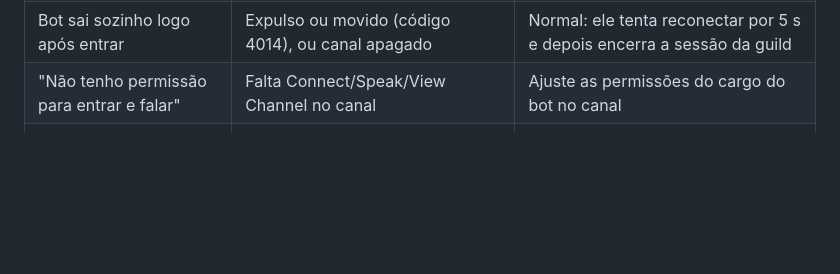
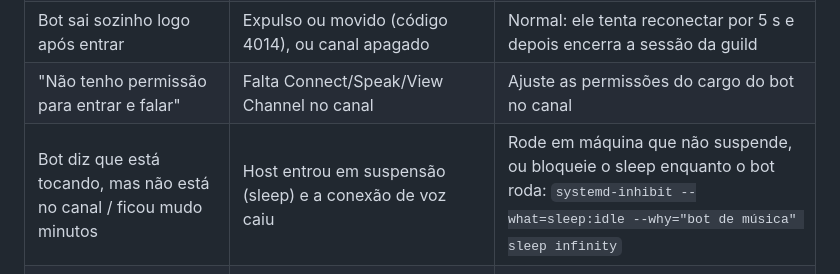
Before and after one commit to Gabriel-Moura1033/DiscordMusicBot_DjSeraphine, a Markdown page: README.md, the part around the change. GitHub-like rendering; blank space fills up the shorter version.

Commit message:
docs: registra suspensão do host como causa da queda de voz
Co-Authored-By: Claude Opus 5.5 <noreply@anthropic.com>

```diff
--- a/README.md
+++ b/README.md
@@ -98,6 +98,7 @@ docker compose exec dj yt-dlp -v -F "https://www.youtube.com/watch?v=ID"
 | Bot entra, mas ninguém ouve | Protocolo E2EE DAVE sem suporte, ou opus ausente | Confirme `@discordjs/voice` ≥ 0.19; rode com `LOG_LEVEL=debug` e veja o *dependency report* no log |
 | Bot sai sozinho logo após entrar | Expulso ou movido (código 4014), ou canal apagado | Normal: ele tenta reconectar por 5 s e depois encerra a sessão da guild |
 | "Não tenho permissão para entrar e falar" | Falta Connect/Speak/View Channel no canal | Ajuste as permissões do cargo do bot no canal |
+| Bot diz que está tocando, mas não está no canal / ficou mudo minutos | Host entrou em suspensão (sleep) e a conexão de voz caiu | Rode em máquina que não suspende, ou bloqueie o sleep enquanto o bot roda: `systemd-inhibit --what=sleep:idle --why="bot de música" sleep infinity` |
 | Slash commands não aparecem | Comandos não registrados, guild errada ou convite sem `applications.commands` | Rode o deploy de novo, confira `DISCORD_GUILD_ID`, reconvide com o link acima e recarregue o Discord (Ctrl+R) |
 | "Comando desconhecido" | Registro desatualizado | Rode o deploy de comandos de novo |
 | Áudio picotando | CPU do host saturada | Verifique `docker stats`; a codificação Opus roda no processo Node |
```
Also changed, not shown: docs/memoria/03-progresso.md (+3 -0 lines), docs/memoria/04-problemas.md (+3 -2 lines).
